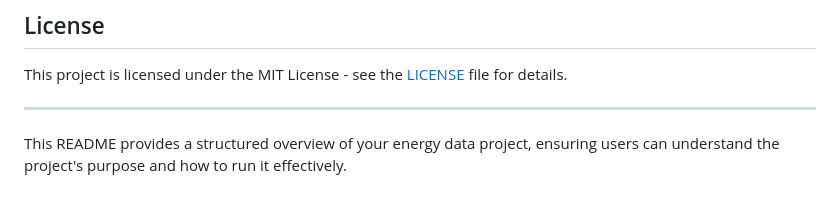
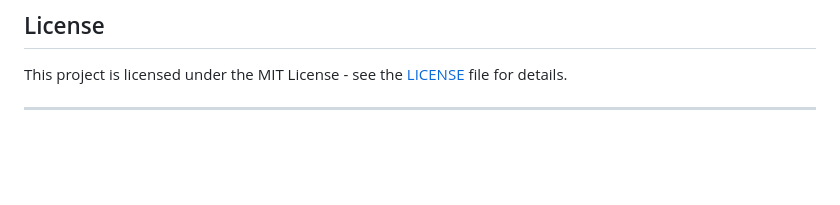
Before and after one commit to luisjo819UCLA/Covid-Impact-on-Energy, a Markdown page: README.md, the part around the change. Rendered like a GitHub page; blank space fills up the shorter version.

```diff
--- a/README.md
+++ b/README.md
@@ -83,5 +83,3 @@ The analysis reveals key trends in electricity consumption before and after the
 This project is licensed under the MIT License - see the [LICENSE](LICENSE) file for details.
 
 ---
-
-This README provides a structured overview of your energy data project, ensuring users can understand the project's purpose and how to run it effectively.
```
